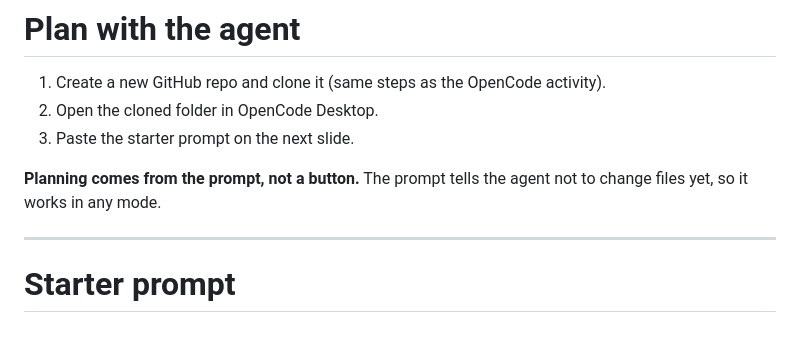
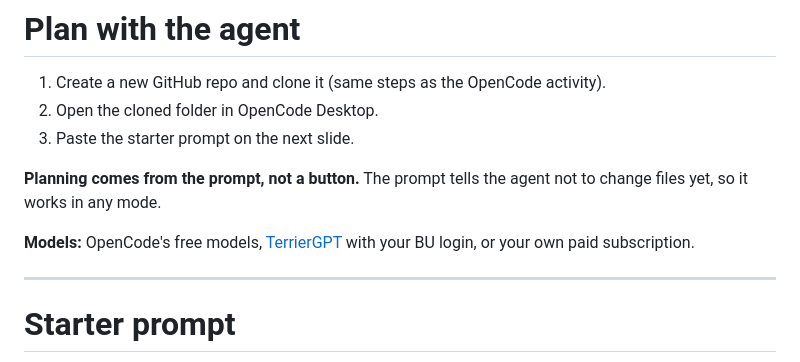
Before and after one commit to DS219/spark-seprep, a Markdown page: lessons/lesson-9/slides.md, the part around the change. Drawn GitHub-style; blank space fills up the shorter version.

Commit message:
Lesson 9: list TerrierGPT as a model option

```diff
--- a/lessons/lesson-9/slides.md
+++ b/lessons/lesson-9/slides.md
@@ -312,6 +312,8 @@ Common problems: "an app that manages my whole life," a login system, anything t
 
 **Planning comes from the prompt, not a button.** The prompt tells the agent not to change files yet, so it works in any mode.
 
+**Models:** OpenCode's free models, [TerrierGPT](https://myapps.bu.edu/apps/terriergpt) with your BU login, or your own paid subscription.
+
 <!--
 Optional Plan agent: Desktop hides the Plan/Build picker by default. Settings > General > Show agent makes it appear below the prompt. Some Desktop versions never show it (GitHub issue 57812). Terminal version: Shift+Tab. Don't spend class time on the picker.
 Source: https://github.com/anomalyco/opencode/issues/59642
```
